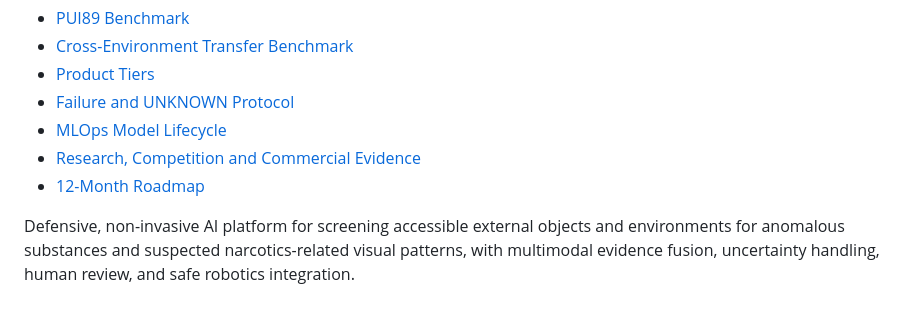
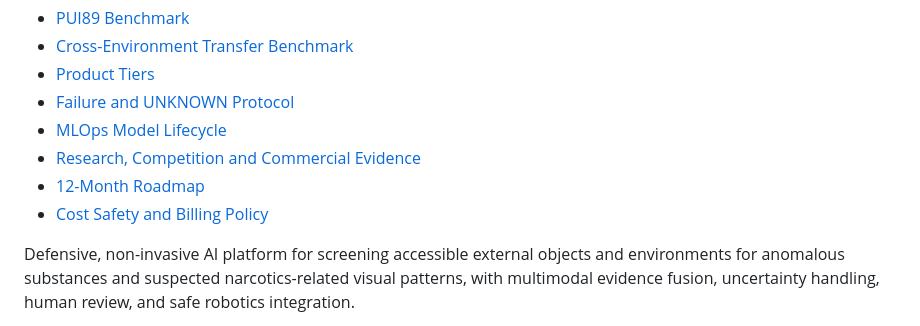
Before and after one commit to Pui89/https-github.com-Pui89-multimodal-narcotics-screening-robot, a Markdown page: README.md, the part around the change. Rendered like a GitHub page.

Commit message:
docs: link cost safety and billing policy

```diff
--- a/README.md
+++ b/README.md
@@ -55,6 +55,7 @@ See:
 - [MLOps Model Lifecycle](docs/PUI89_MLOPS_MODEL_LIFECYCLE.md)
 - [Research, Competition and Commercial Evidence](docs/PUI89_RESEARCH_COMPETITION_INVESTOR.md)
 - [12-Month Roadmap](docs/PUI89_12_MONTH_ROADMAP.md)
+- [Cost Safety and Billing Policy](docs/COST_SAFETY_AND_BILLING.md)
 
 Defensive, non-invasive AI platform for screening accessible external objects and environments for anomalous substances and suspected narcotics-related visual patterns, with multimodal evidence fusion, uncertainty handling, human review, and safe robotics integration.
 
```
